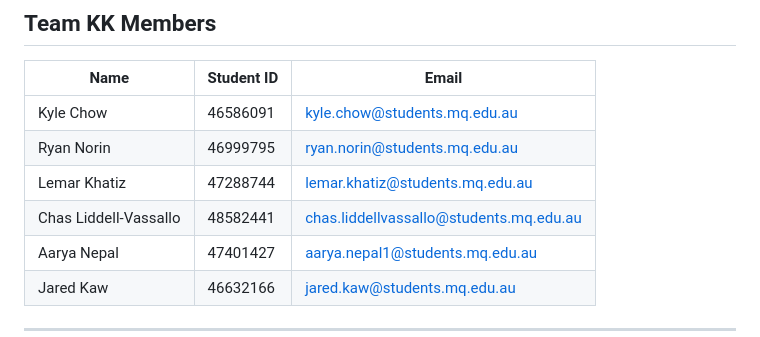
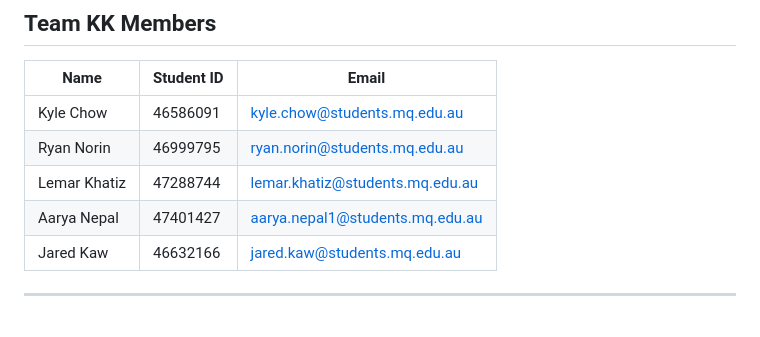
Before and after one commit to NironR/ENGG2000-3000---Group-KK-Team-53---WM4-, a Markdown page: README.md, the part around the change. Rendered like a GitHub page.

Commit message:
member list updated

```diff
--- a/README.md
+++ b/README.md
@@ -20,7 +20,6 @@ This repository focuses on the **SYSTEMS** group deliverables, which include:
 | Kyle Chow | 46586091 | kyle.chow@students.mq.edu.au |
 | Ryan Norin | 46999795 | ryan.norin@students.mq.edu.au |
 | Lemar Khatiz | 47288744 | lemar.khatiz@students.mq.edu.au |
-| Chas Liddell-Vassallo | 48582441 | chas.liddellvassallo@students.mq.edu.au |
 | Aarya Nepal | 47401427 | aarya.nepal1@students.mq.edu.au |
 | Jared Kaw | 46632166 | jared.kaw@students.mq.edu.au |
 
```
